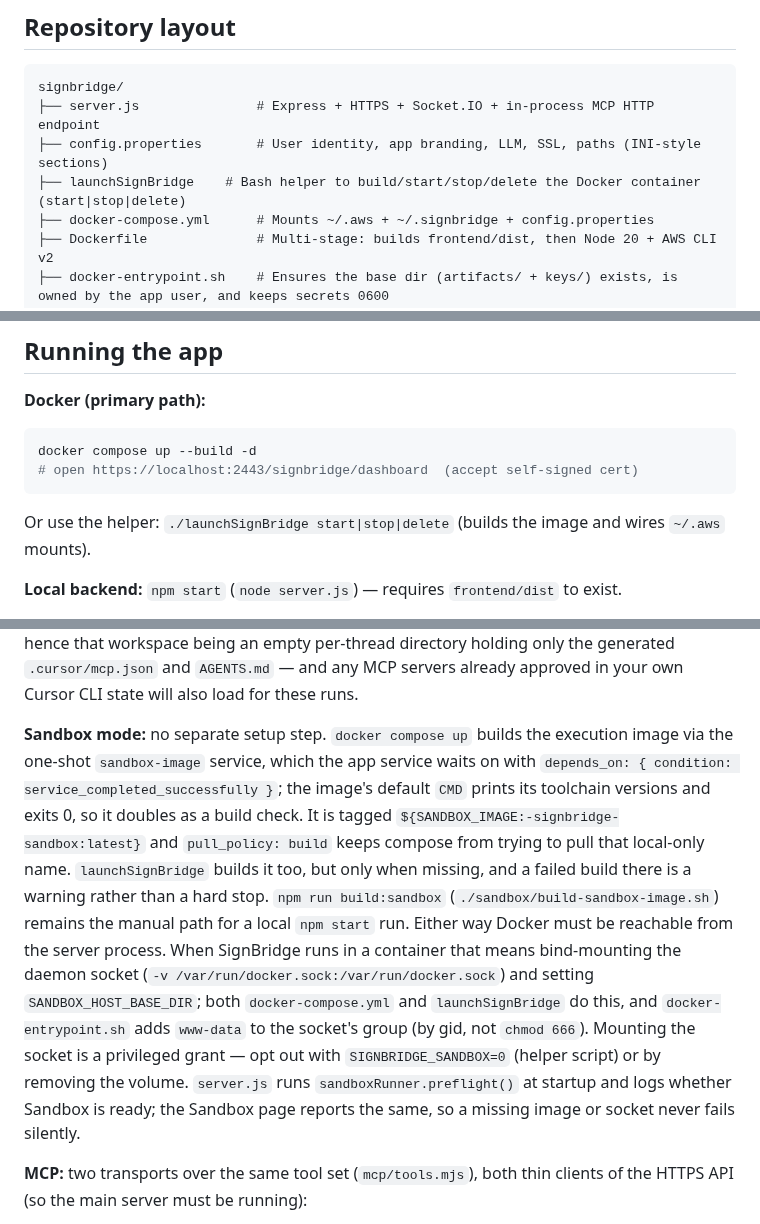
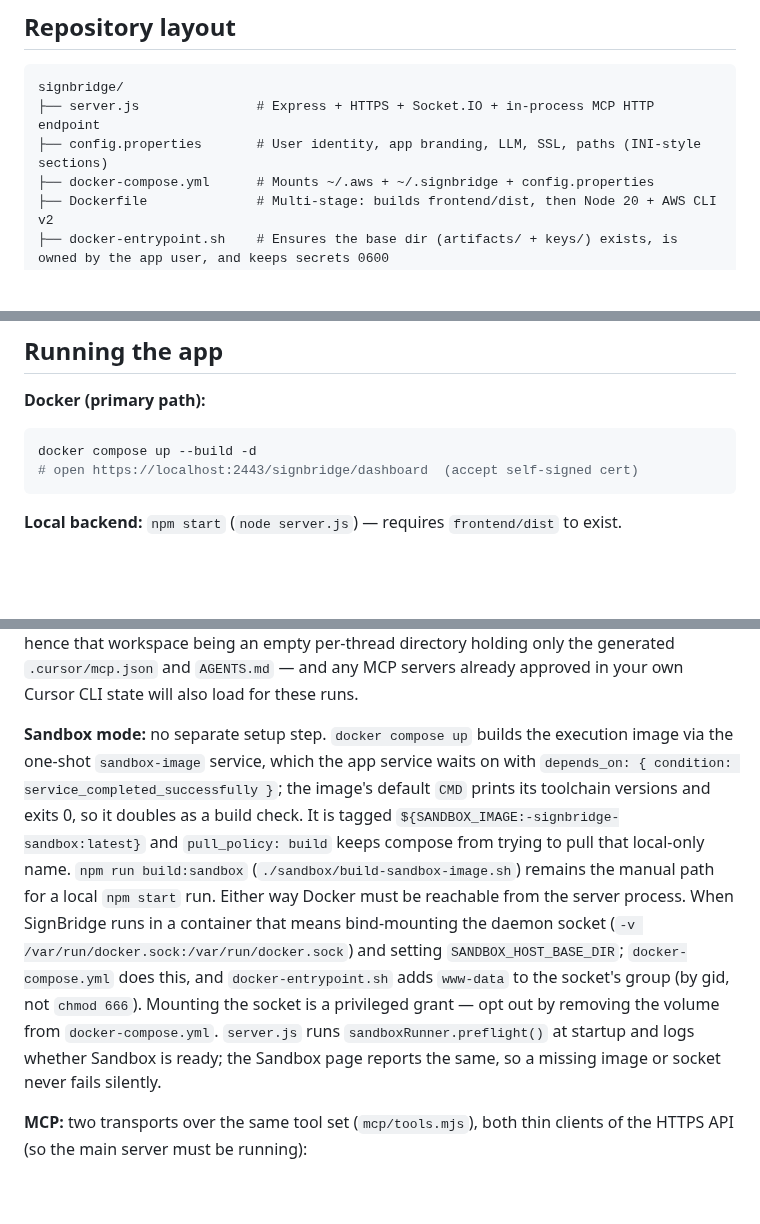
Before and after one commit to rajesh-bijja/signbridge, a Markdown page: CLAUDE.md, 3 parts joined by grey strips. GitHub-like rendering; blank space fills up the shorter version.

````diff
--- a/CLAUDE.md
+++ b/CLAUDE.md
@@ -35,7 +35,6 @@ It is a lift-and-shift of an older Oracle-JET-based signing app. The Oracle JET
 signbridge/
 ├── server.js               # Express + HTTPS + Socket.IO + in-process MCP HTTP endpoint
 ├── config.properties       # User identity, app branding, LLM, SSL, paths (INI-style sections)
-├── launchSignBridge    # Bash helper to build/start/stop/delete the Docker container (start|stop|delete)
 ├── docker-compose.yml      # Mounts ~/.aws + ~/.signbridge + config.properties
 ├── Dockerfile              # Multi-stage: builds frontend/dist, then Node 20 + AWS CLI v2
 ├── docker-entrypoint.sh    # Ensures the base dir (artifacts/ + keys/) exists, is owned by the app user, and keeps secrets 0600
@@ -433,7 +432,6 @@ There is **no** env var for the base dir — it is always `~/.signbridge`. Two v
 docker compose up --build -d
 # open https://localhost:2443/signbridge/dashboard  (accept self-signed cert)
 ```
-Or use the helper: `./launchSignBridge start|stop|delete` (builds the image and wires `~/.aws` mounts).
 
 **Local backend:** `npm start` (`node server.js`) — requires `frontend/dist` to exist.
 
@@ -449,7 +447,7 @@ Or use the helper: `./launchSignBridge start|stop|delete` (builds the image and
 
 **The Cursor provider needs two things besides a key**, because it is the one provider answered by a local process rather than an endpoint (see **Cursor as a chat backend** above): the Cursor CLI on the machine running SignBridge, and SignBridge's MCP dependencies. **The Docker image ships both** — the `Dockerfile` installs the CLI (`INSTALL_CURSOR_CLI=1`, and a failed install is a warning, not a failed build) and runs `npm ci` in `mcp/` — so `docker compose up --build` is all that is needed. For a local `npm start`, install them once: `curl https://cursor.com/install -fsS | bash` and `cd mcp && npm install`. **Test connection** reports both separately from the key, so a missing piece is named rather than guessed at. Two consequences to be aware of before choosing it: the headless CLI runs with tool approval forced (`--force`), which also grants it shell and file access **inside its scratch workspace** — hence that workspace being an empty per-thread directory holding only the generated `.cursor/mcp.json` and `AGENTS.md` — and any MCP servers already approved in your own Cursor CLI state will also load for these runs.
 
-**Sandbox mode:** no separate setup step. `docker compose up` builds the execution image via the one-shot `sandbox-image` service, which the app service waits on with `depends_on: { condition: service_completed_successfully }`; the image's default `CMD` prints its toolchain versions and exits 0, so it doubles as a build check. It is tagged `${SANDBOX_IMAGE:-signbridge-sandbox:latest}` and `pull_policy: build` keeps compose from trying to pull that local-only name. `launchSignBridge` builds it too, but only when missing, and a failed build there is a warning rather than a hard stop. `npm run build:sandbox` (`./sandbox/build-sandbox-image.sh`) remains the manual path for a local `npm start` run. Either way Docker must be reachable from the server process. When SignBridge runs in a container that means bind-mounting the daemon socket (`-v /var/run/docker.sock:/var/run/docker.sock`) and setting `SANDBOX_HOST_BASE_DIR`; both `docker-compose.yml` and `launchSignBridge` do this, and `docker-entrypoint.sh` adds `www-data` to the socket's group (by gid, not `chmod 666`). Mounting the socket is a privileged grant — opt out with `SIGNBRIDGE_SANDBOX=0` (helper script) or by removing the volume. `server.js` runs `sandboxRunner.preflight()` at startup and logs whether Sandbox is ready; the Sandbox page reports the same, so a missing image or socket never fails silently.
+**Sandbox mode:** no separate setup step. `docker compose up` builds the execution image via the one-shot `sandbox-image` service, which the app service waits on with `depends_on: { condition: service_completed_successfully }`; the image's default `CMD` prints its toolchain versions and exits 0, so it doubles as a build check. It is tagged `${SANDBOX_IMAGE:-signbridge-sandbox:latest}` and `pull_policy: build` keeps compose from trying to pull that local-only name. `npm run build:sandbox` (`./sandbox/build-sandbox-image.sh`) remains the manual path for a local `npm start` run. Either way Docker must be reachable from the server process. When SignBridge runs in a container that means bind-mounting the daemon socket (`-v /var/run/docker.sock:/var/run/docker.sock`) and setting `SANDBOX_HOST_BASE_DIR`; `docker-compose.yml` does this, and `docker-entrypoint.sh` adds `www-data` to the socket's group (by gid, not `chmod 666`). Mounting the socket is a privileged grant — opt out by removing the volume from `docker-compose.yml`. `server.js` runs `sandboxRunner.preflight()` at startup and logs whether Sandbox is ready; the Sandbox page reports the same, so a missing image or socket never fails silently.
 
 **MCP:** two transports over the same tool set (`mcp/tools.mjs`), both thin clients of the HTTPS API (so the main server must be running):
 - **HTTP (single service):** already served by `node server.js` at `https://localhost:2443/signbridge/mcp` — nothing else to run. Point an HTTP-capable MCP client there.
````
Also changed, not shown: other parts of CLAUDE.md (+5 -5 lines), README.md (+22 -14 lines), mcp/README.md (+1 -1 lines), assets/screenshots/ai-provider.png (added), assets/screenshots/chat.png (added), 4 other files.
